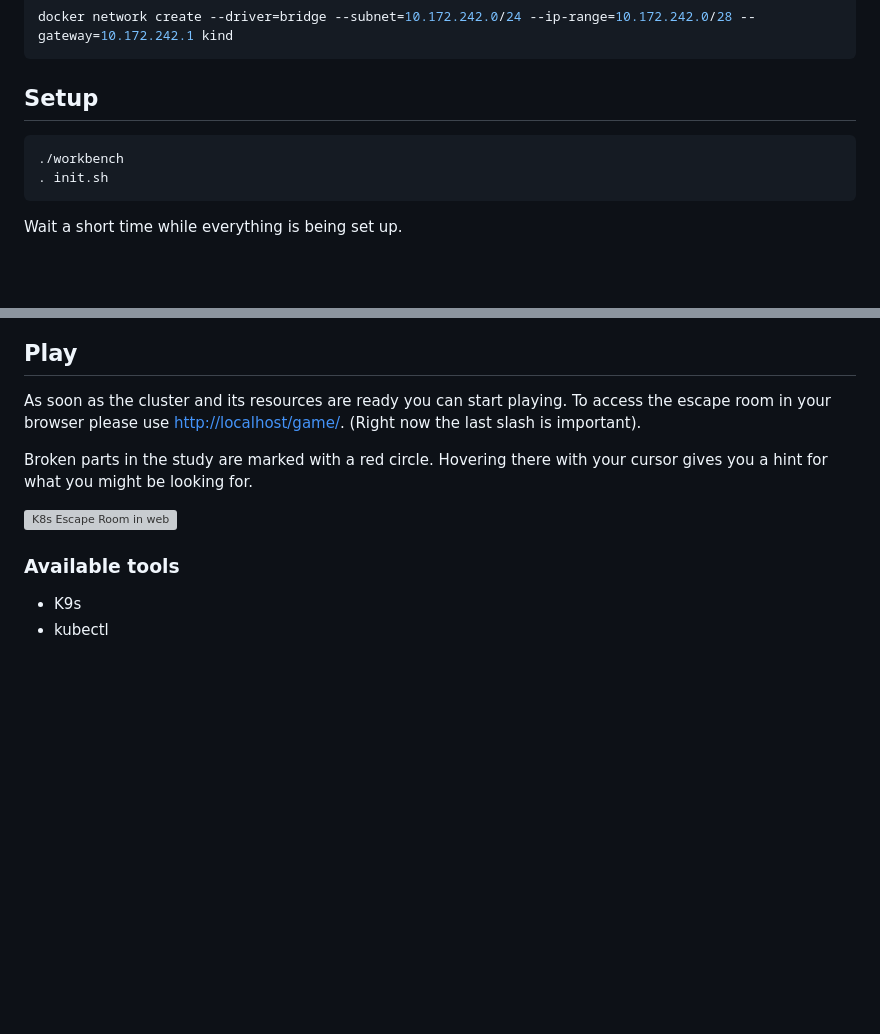
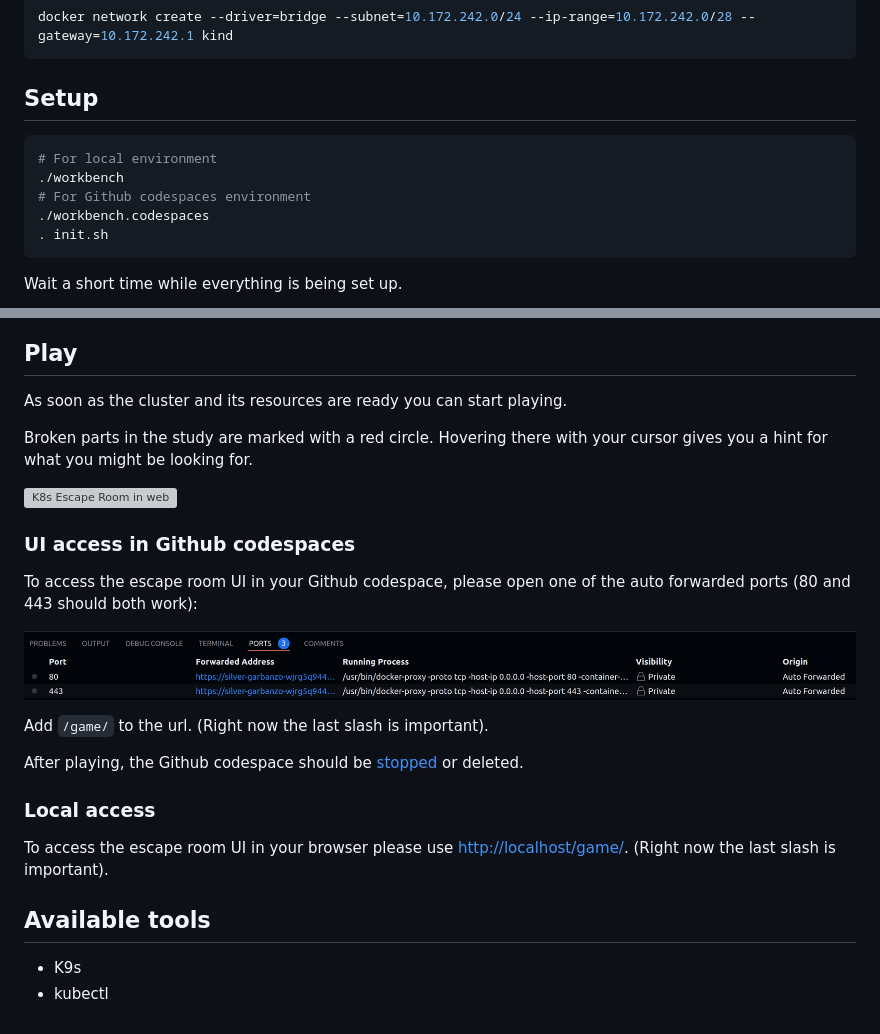
Before and after one commit to steadforce/k8s-escape-room, a Markdown page: README.md, 2 parts joined by grey strips. Rendered like a GitHub page; pictures changed too: .images/github-codespaces-ports.png (added); blank space fills up the shorter version; grey boxes are pictures that could not be loaded.

Commit message:
Add documentation for Github codespace usage

````diff
--- a/README.md
+++ b/README.md
@@ -34,7 +53,10 @@ docker network create --driver=bridge --subnet=10.172.242.0/24 --ip-range=10.172
 ## Setup
 
 ```bash
+# For local environment
 ./workbench
+# For Github codespaces environment
+./workbench.codespaces
 . init.sh
 ```
 
@@ -45,14 +67,26 @@ Wait a short time while everything is being set up.
 
 ## Play
 As soon as the cluster and its resources are ready you can start playing.
-To access the escape room in your browser please use [http://localhost/game/](http://localhost/game/).
-(Right now the last slash is important).
 
 Broken parts in the study are marked with a red circle.
 Hovering there with your cursor gives you a hint for what you might be looking for.
 
 ![K8s Escape Room in web](.images/k8s-escape-room-web-unsolved.png)
 
-### Available tools
+### UI access in Github codespaces
+To access the escape room UI in your Github codespace, please open one of the auto forwarded ports (80 and 443 should both work):
+
+![Open port](.images/github-codespaces-ports.png)
+
+Add `/game/` to the url.
+(Right now the last slash is important).
+
+After playing, the Github codespace should be [stopped](https://docs.github.com/en/codespaces/developing-in-a-codespace/stopping-and-starting-a-codespace?tool=webui#stopping-a-codespace) or deleted.
+
+### Local access
+To access the escape room UI in your browser please use [http://localhost/game/](http://localhost/game/).
+(Right now the last slash is important).
+
+## Available tools
 * K9s
 * kubectl
````
Also changed, not shown: other parts of README.md (+19 -0 lines), .images/github-codespaces-create.png (added), 1 other file.
